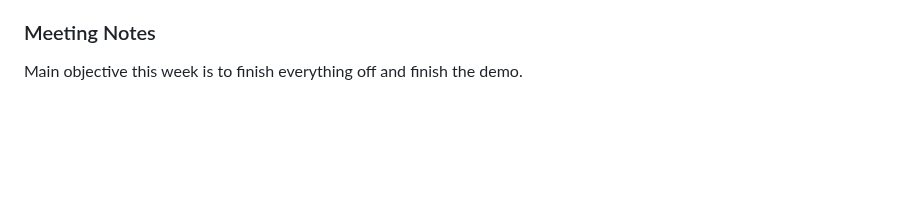
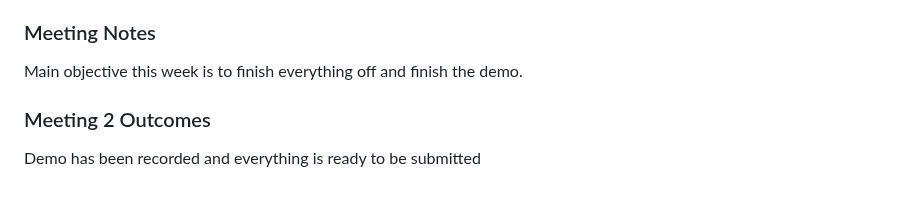
Before and after one commit to KhurrumA/Group-Project, a Markdown page: ScrumLogSprint2.md, the part around one of its changes. GitHub-like rendering; blank space fills up the shorter version.

```diff
--- a/ScrumLogSprint2.md
+++ b/ScrumLogSprint2.md
@@ -190,3 +190,7 @@ To finalise all tasks and once everything is completed do the demo.
 ### Meeting Notes
 
 Main objective this week is to finish everything off and finish the demo.
+
+### Meeting 2 Outcomes
+
+Demo has been recorded and everything is ready to be submitted
```
Also changed, not shown: other parts of ScrumLogSprint2.md (+2 -2 lines).
